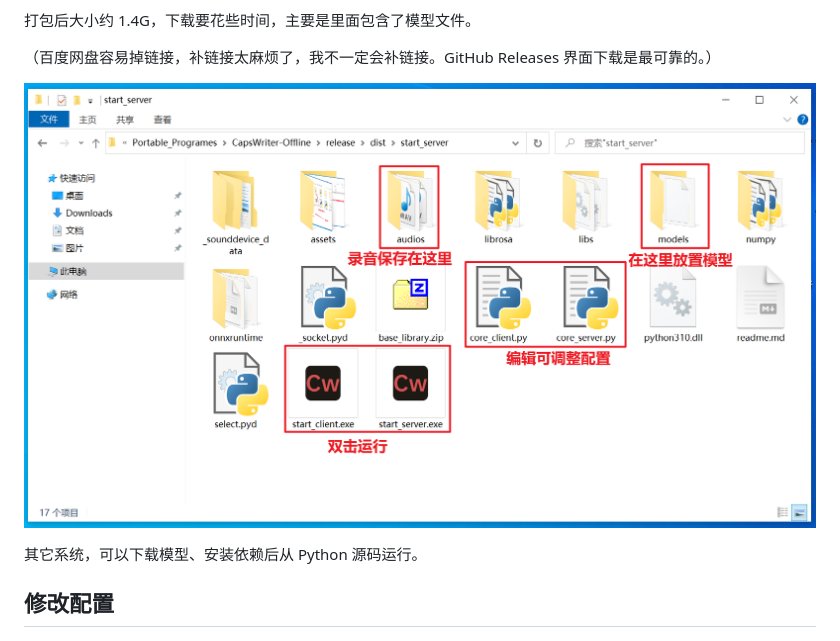
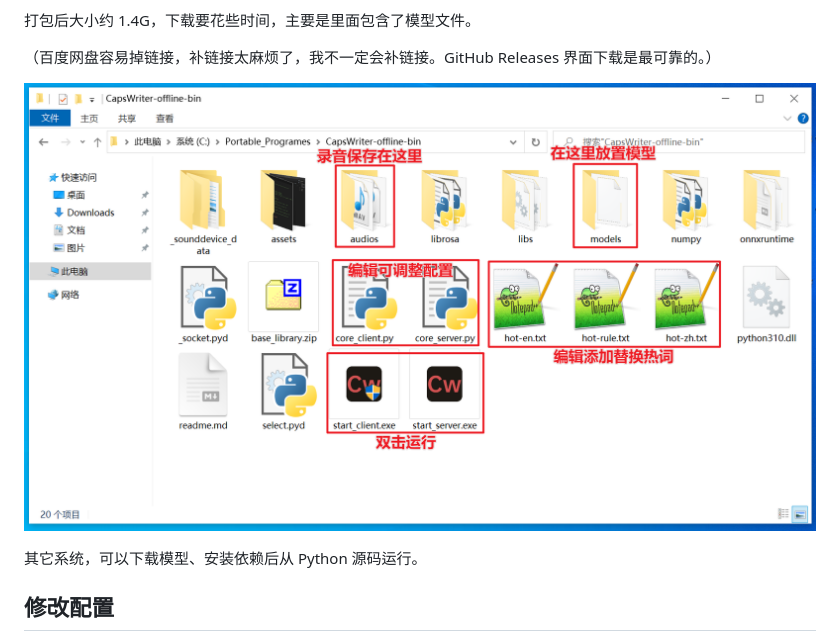
Before and after one commit to HaujetZhao/CapsWriter-Offline, a Markdown page: readme.md, the part around the change. Rendered like a GitHub page; pictures changed too: assets/image-20230530164630611.png (deleted), assets/image-20230531232135031.png (added).

Commit message:
添加图片描述：热词功能

```diff
--- a/readme.md
+++ b/readme.md
@@ -25,7 +25,7 @@
 
 （百度网盘容易掉链接，补链接太麻烦了，我不一定会补链接。GitHub Releases 界面下载是最可靠的。）
 
-![image-20230530164630611](assets/image-20230530164630611.png)
+![image-20230531232135031](assets/image-20230531232135031.png)
 
 其它系统，可以下载模型、安装依赖后从 Python 源码运行。
 
```
